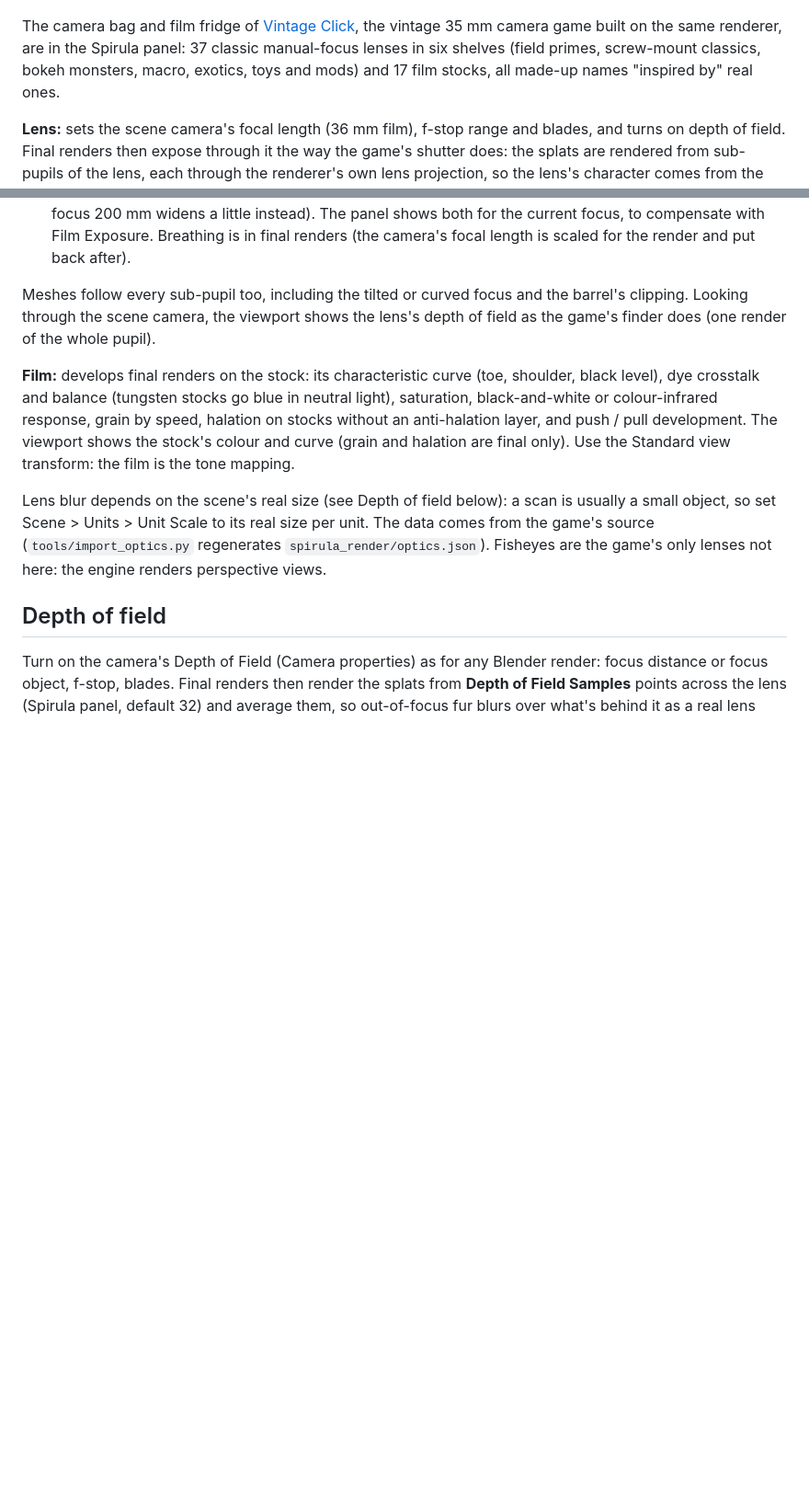
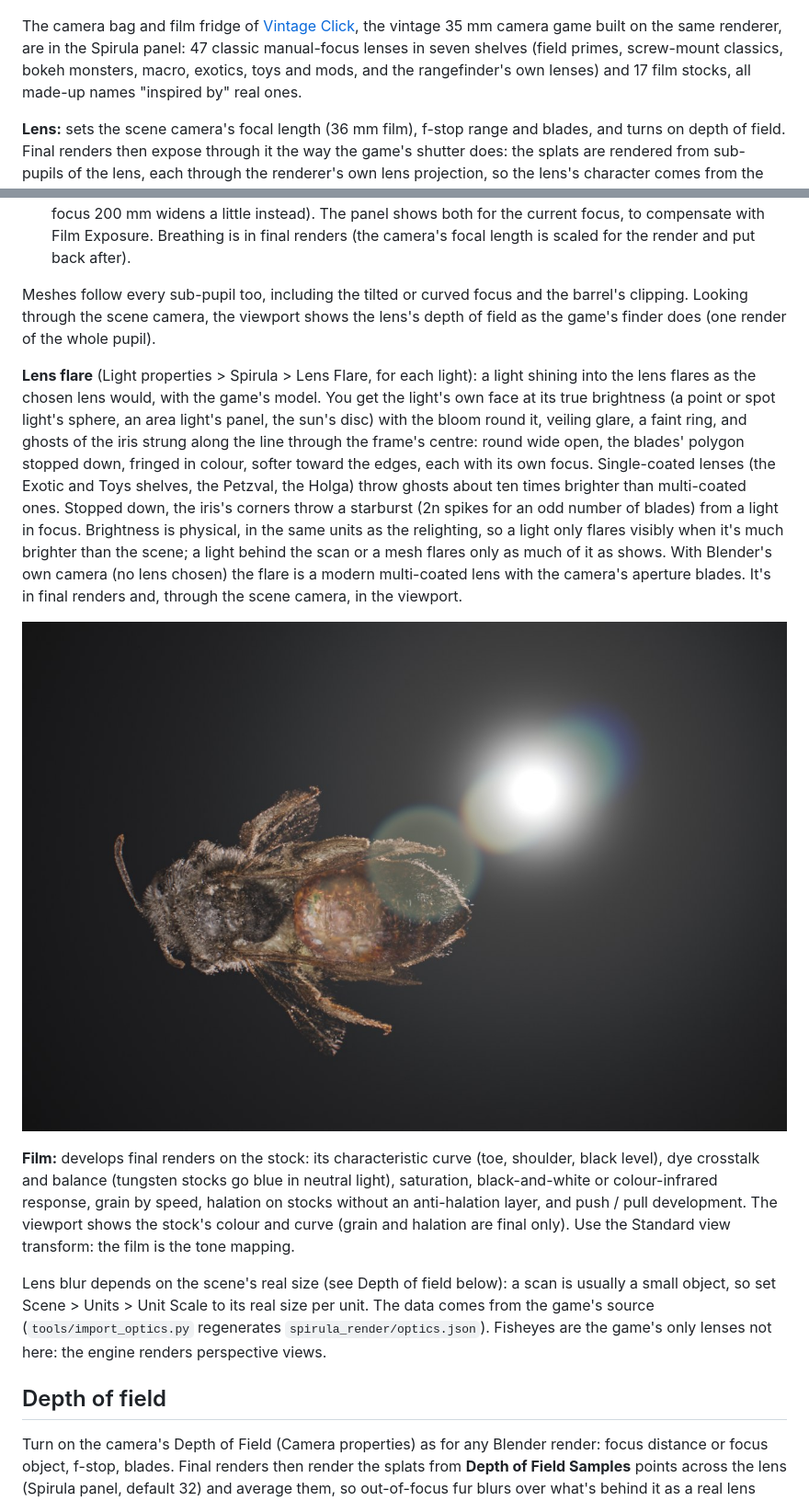
Before and after one commit to timfennell/blender-splat-render, a Markdown page: README.md, 2 parts joined by grey strips. Shown at 92% size. Rendered like a GitHub page; pictures changed too: docs/lens_flare_petzval.jpg (added); blank space fills up the shorter version.

```diff
--- a/README.md
+++ b/README.md
@@ -74,9 +74,9 @@ Reports from Windows and Linux users are very welcome.
 ![The same scene on a reportage black-and-white stock](docs/film_tripan400.jpg)
 
 The camera bag and film fridge of [Vintage Click](https://github.com/timfennell/vintage-click), the
-vintage 35 mm camera game built on the same renderer, are in the Spirula panel: 37 classic
-manual-focus lenses in six shelves (field primes, screw-mount classics, bokeh monsters, macro,
-exotics, toys and mods) and 17 film stocks, all made-up names "inspired by" real ones.
+vintage 35 mm camera game built on the same renderer, are in the Spirula panel: 47 classic
+manual-focus lenses in seven shelves (field primes, screw-mount classics, bokeh monsters, macro,
+exotics, toys and mods, and the rangefinder's own lenses) and 17 film stocks, all made-up names "inspired by" real ones.
 
 **Lens:** sets the scene camera's focal length (36 mm film), f-stop range and blades, and turns on
 depth of field. Final renders then expose through it the way the game's shutter does: the
@@ -100,6 +100,22 @@ so the lens's character comes from the same code as in the game:
 Meshes follow every sub-pupil too, including the tilted or curved focus and the barrel's
 clipping. Looking through the scene camera, the viewport shows the lens's depth of field as the
 game's finder does (one render of the whole pupil).
+
+**Lens flare** (Light properties > Spirula > Lens Flare, for each light): a light shining into
+the lens flares as the chosen lens would, with the game's model. You get the light's own face at
+its true brightness (a point or spot light's sphere, an area light's panel, the sun's disc) with
+the bloom round it, veiling glare, a faint ring, and ghosts of the iris strung along the line
+through the frame's centre: round wide open, the blades' polygon stopped down, fringed in colour,
+softer toward the edges, each with its own focus. Single-coated lenses (the Exotic and Toys
+shelves, the Petzval, the Holga) throw ghosts about ten times brighter than multi-coated ones.
+Stopped down, the iris's corners throw a starburst (2n spikes for an odd number of blades) from
+a light in focus. Brightness is physical, in the same units as the relighting, so a light only
+flares visibly when it's much brighter than the scene; a light behind the scan or a mesh flares
+only as much of it as shows. With Blender's own camera (no lens chosen) the flare is a modern
+multi-coated lens with the camera's aperture blades. It's in final renders and, through the scene
+camera, in the viewport.
+
+![A spotlight facing a single-coated Petzval: ghosts of the iris and glare](docs/lens_flare_petzval.jpg)
 
 **Film:** develops final renders on the stock: its characteristic curve (toe, shoulder, black
 level), dye crosstalk and balance (tungsten stocks go blue in neutral light), saturation,
```
Also changed, not shown: 6 other files.
